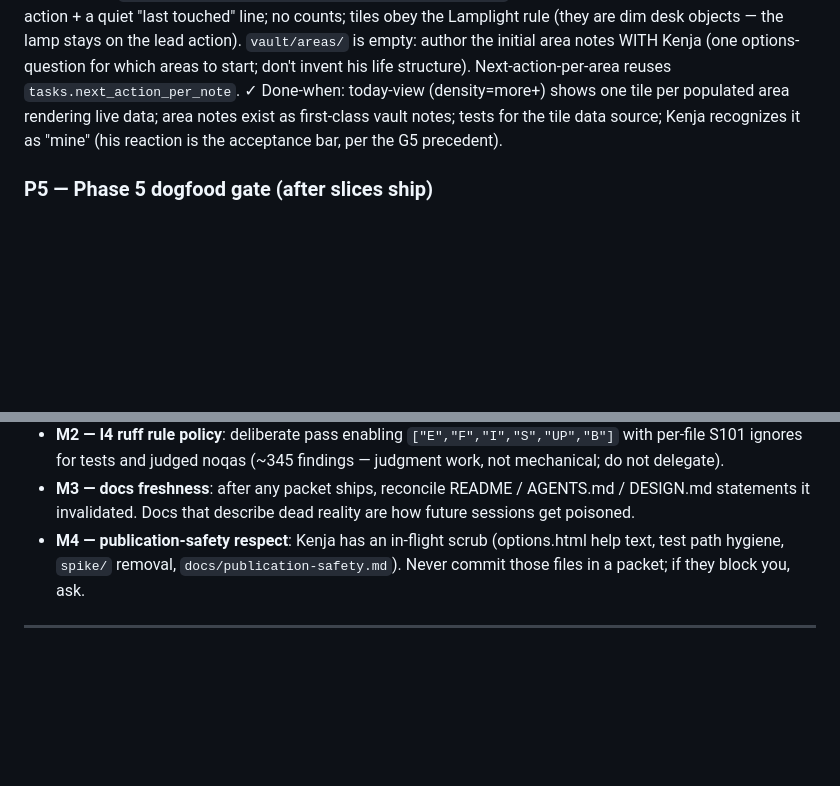
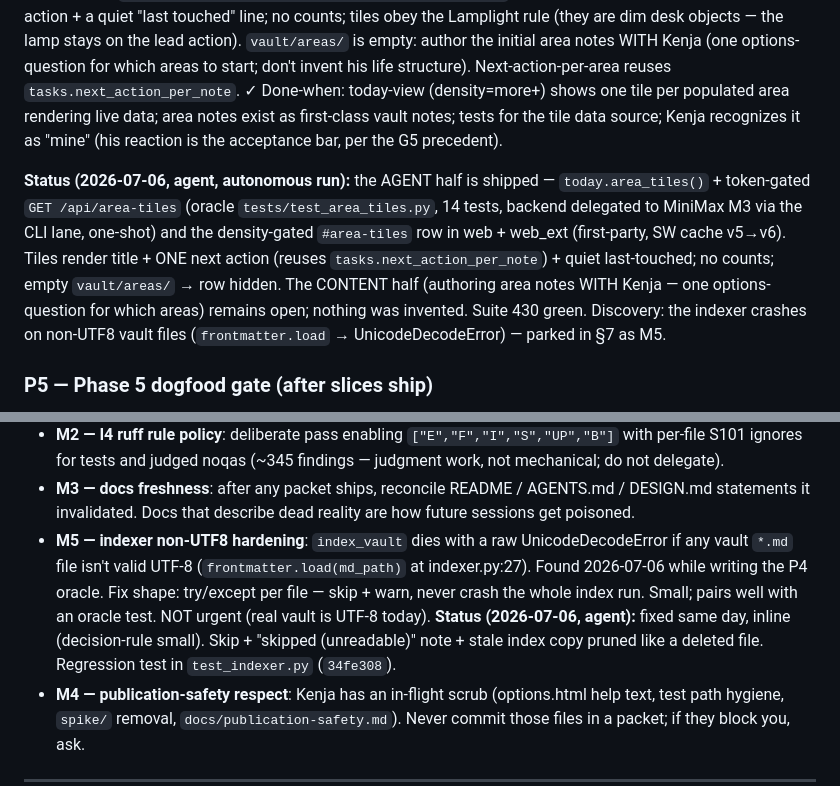
Before and after one commit to asmartin-ai/pkms, a Markdown page: docs/delegation-roadmap.md, 2 parts joined by grey strips. Rendered like a GitHub page; blank space fills up the shorter version.

Commit message:
P5 prep: dogfood-gate criteria doc + roadmap status lines

```diff
--- a/docs/delegation-roadmap.md
+++ b/docs/delegation-roadmap.md
@@ -297,6 +297,17 @@ rendering live data; area notes exist as first-class vault notes; tests for
 the tile data source; Kenja recognizes it as "mine" (his reaction is the
 acceptance bar, per the G5 precedent).
 
+**Status (2026-07-06, agent, autonomous run):** the AGENT half is shipped —
+`today.area_tiles()` + token-gated `GET /api/area-tiles` (oracle
+`tests/test_area_tiles.py`, 14 tests, backend delegated to MiniMax M3 via the
+CLI lane, one-shot) and the density-gated `#area-tiles` row in web + web_ext
+(first-party, SW cache v5→v6). Tiles render title + ONE next action (reuses
+`tasks.next_action_per_note`) + quiet last-touched; no counts; empty
+`vault/areas/` → row hidden. The CONTENT half (authoring area notes WITH
+Kenja — one options-question for which areas) remains open; nothing was
+invented. Suite 430 green. Discovery: the indexer crashes on non-UTF8 vault
+files (`frontmatter.load` → UnicodeDecodeError) — parked in §7 as M5.
+
 ### P5 — Phase 5 dogfood gate (after slices ship)
 ⏱ light setup + a 2-week clock + one review sitting · depends: P1, ideally P3
 ▶ Setup sitting: confirm all capture ramps + surfaces work end-to-end; write
@@ -353,6 +364,15 @@ coordination notes with the content-hoarder session, slice-shaped spec.
 - **M3 — docs freshness**: after any packet ships, reconcile README /
   AGENTS.md / DESIGN.md statements it invalidated. Docs that describe dead
   reality are how future sessions get poisoned.
+- **M5 — indexer non-UTF8 hardening**: `index_vault` dies with a raw
+  UnicodeDecodeError if any vault `*.md` file isn't valid UTF-8
+  (`frontmatter.load(md_path)` at indexer.py:27). Found 2026-07-06 while
+  writing the P4 oracle. Fix shape: try/except per file — skip + warn, never
+  crash the whole index run. Small; pairs well with an oracle test. NOT
+  urgent (real vault is UTF-8 today).
+  **Status (2026-07-06, agent):** fixed same day, inline (decision-rule
+  small). Skip + "skipped (unreadable)" note + stale index copy pruned like
+  a deleted file. Regression test in `test_indexer.py` (`34fe308`).
 - **M4 — publication-safety respect**: Kenja has an in-flight scrub
   (options.html help text, test path hygiene, `spike/` removal,
   `docs/publication-safety.md`). Never commit those files in a packet; if
```
Also changed, not shown: 1 other file.
